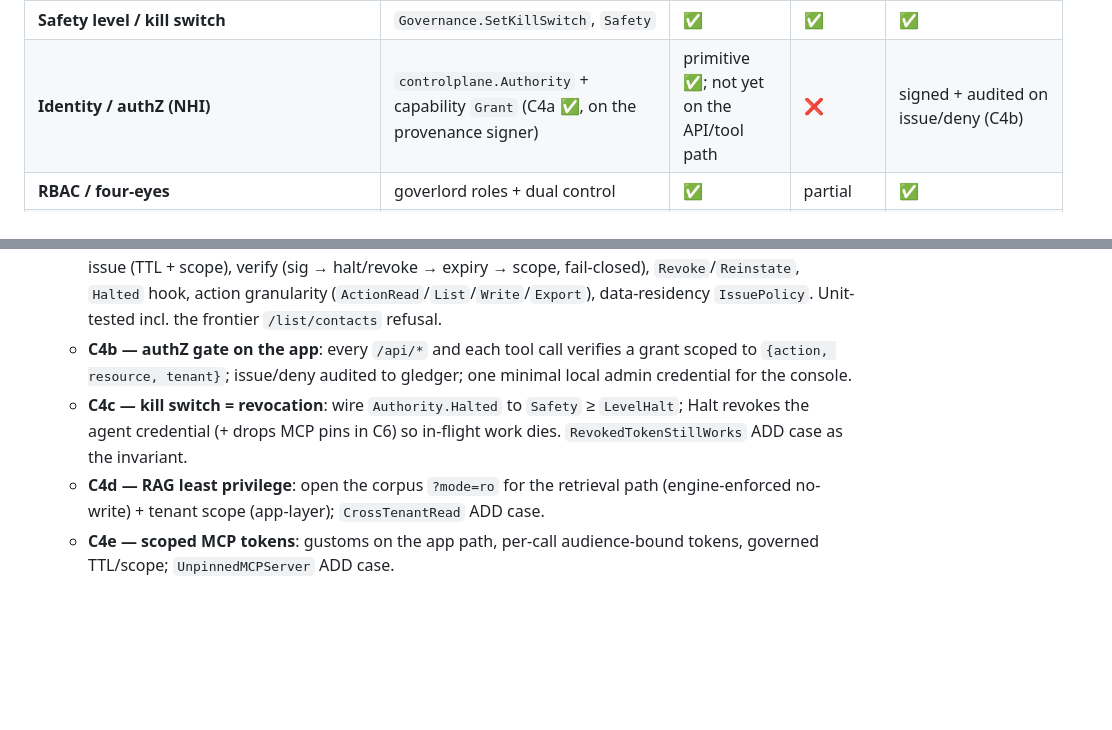
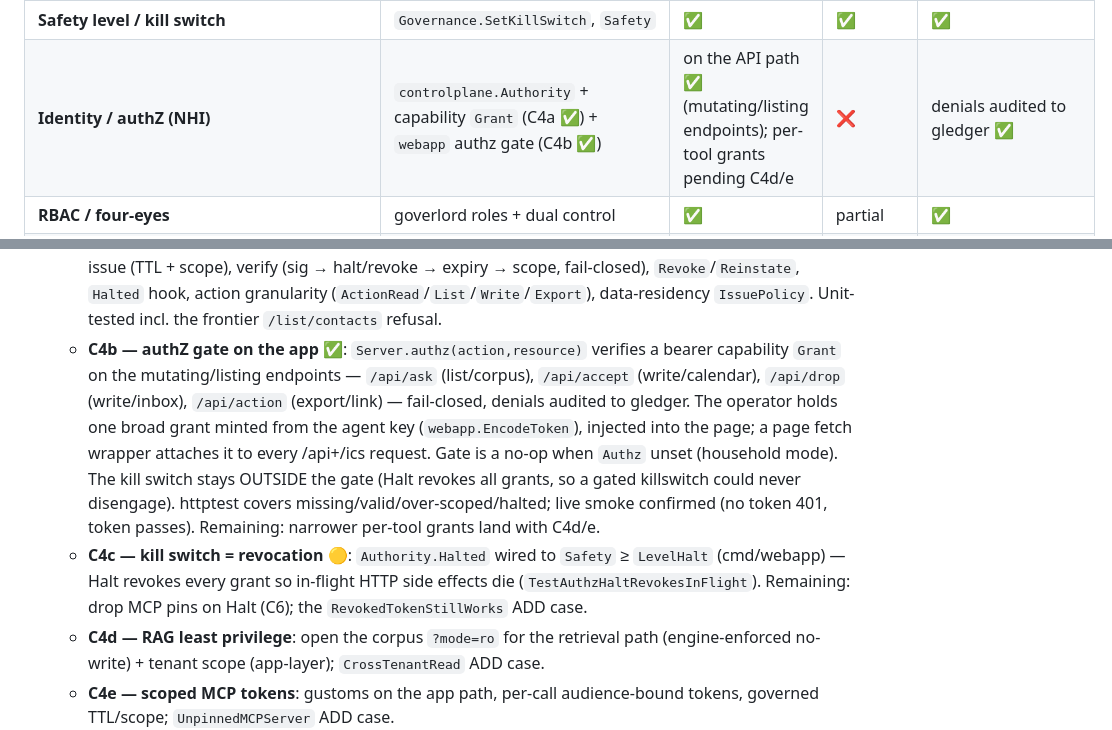
Before and after one commit to t0ul/ai-security-engineering, a Markdown page: docs/CONTROL-PLANE-PLAN.md, 2 parts joined by grey strips. GitHub-like rendering; blank space fills up the shorter version.

Commit message:
docs: mark C4b authZ gate done, C4c partial; park connectome idea

```diff
--- a/docs/CONTROL-PLANE-PLAN.md
+++ b/docs/CONTROL-PLANE-PLAN.md
@@ -24,7 +24,7 @@ Implementation is t's (dev-caveman); this is the architecture.
 | **Eval scores + thresholds** (F1 gate, ASR gate, per-label latest) | `eval.ScoreEvents`; `cmd/livecheck`→`RecordEval`; `cpstore.LatestEval`; `mlops.PromoteWithLatestEval` | standalone; not tied to changes | ❌ | partial (livecheck only) |
 | **Promotion gate** (eval+ADD on activate) | `controlplane.PromotionGate` (C3) | not wired to real closures | ❌ | — |
 | **Safety level / kill switch** | `Governance.SetKillSwitch`, `Safety` | ✅ | ✅ | ✅ |
-| **Identity / authZ (NHI)** | `controlplane.Authority` + capability `Grant` (C4a ✅, on the provenance signer) | primitive ✅; not yet on the API/tool path | ❌ | signed + audited on issue/deny (C4b) |
+| **Identity / authZ (NHI)** | `controlplane.Authority` + capability `Grant` (C4a ✅) + `webapp` authz gate (C4b ✅) | on the API path ✅ (mutating/listing endpoints); per-tool grants pending C4d/e | ❌ | denials audited to gledger ✅ |
 | **RBAC / four-eyes** | goverlord roles + dual control | ✅ | partial | ✅ |
 | **Generic config map** | `Governance` (propose/approve/rollback/history) | ✅ mechanism, **~nothing reads it** | ✅ | ✅ (approvals, admin) |
 
@@ -168,12 +168,21 @@ so the bridge can't silently un-wire.
     expiry → scope, fail-closed), `Revoke`/`Reinstate`, `Halted` hook, action
     granularity (`ActionRead`/`List`/`Write`/`Export`), data-residency
     `IssuePolicy`. Unit-tested incl. the frontier `/list/contacts` refusal.
-  - **C4b — authZ gate on the app**: every `/api/*` and each tool call verifies a
-    grant scoped to `{action, resource, tenant}`; issue/deny audited to gledger;
-    one minimal local admin credential for the console.
-  - **C4c — kill switch = revocation**: wire `Authority.Halted` to `Safety` ≥
-    `LevelHalt`; Halt revokes the agent credential (+ drops MCP pins in C6) so
-    in-flight work dies. `RevokedTokenStillWorks` ADD case as the invariant.
+  - **C4b — authZ gate on the app** ✅: `Server.authz(action,resource)` verifies a
+    bearer capability `Grant` on the mutating/listing endpoints — `/api/ask`
+    (list/corpus), `/api/accept` (write/calendar), `/api/drop` (write/inbox),
+    `/api/action` (export/link) — fail-closed, denials audited to gledger. The
+    operator holds one broad grant minted from the agent key (`webapp.EncodeToken`),
+    injected into the page; a page fetch wrapper attaches it to every /api+/ics
+    request. Gate is a no-op when `Authz` unset (household mode). The kill switch
+    stays OUTSIDE the gate (Halt revokes all grants, so a gated killswitch could
+    never disengage). httptest covers missing/valid/over-scoped/halted; live smoke
+    confirmed (no token 401, token passes). Remaining: narrower per-tool grants
+    land with C4d/e.
+  - **C4c — kill switch = revocation** 🟡: `Authority.Halted` wired to `Safety` ≥
+    `LevelHalt` (cmd/webapp) — Halt revokes every grant so in-flight HTTP side
+    effects die (`TestAuthzHaltRevokesInFlight`). Remaining: drop MCP pins on Halt
+    (C6); the `RevokedTokenStillWorks` ADD case.
   - **C4d — RAG least privilege**: open the corpus `?mode=ro` for the retrieval
     path (engine-enforced no-write) + tenant scope (app-layer); `CrossTenantRead`
     ADD case.
```
Also changed, not shown: docs/BACKLOG.md (+3 -0 lines), docs/PLAN.md (+2 -2 lines).
